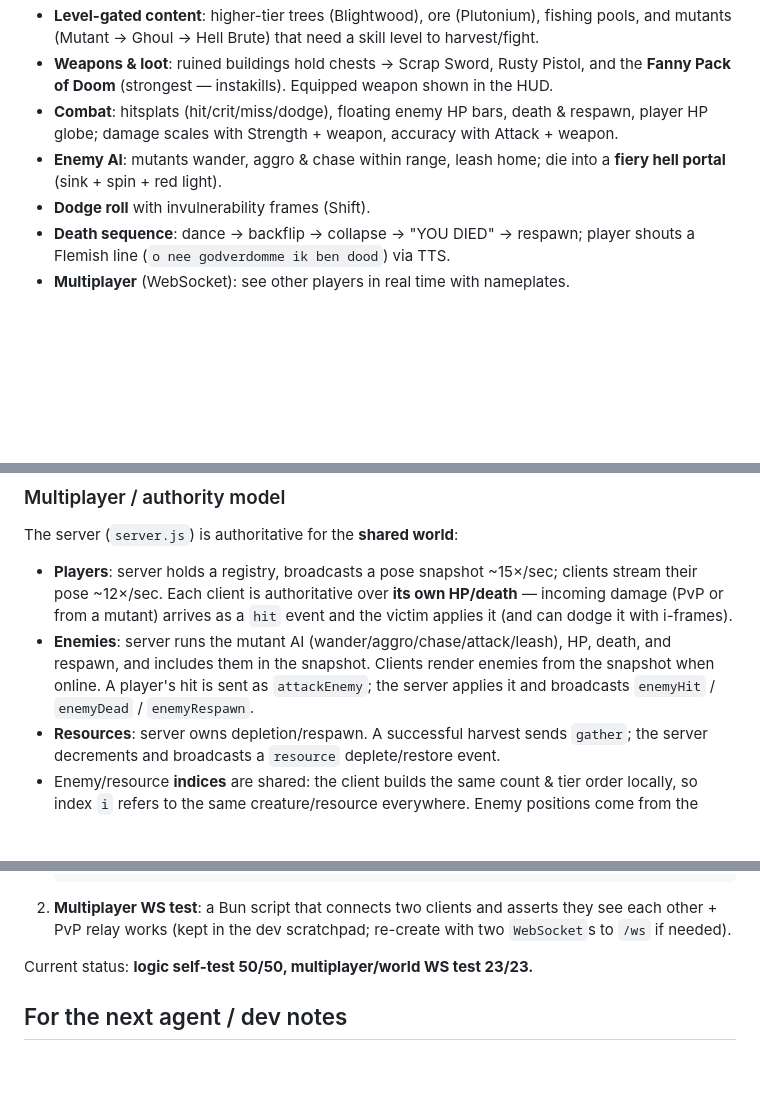
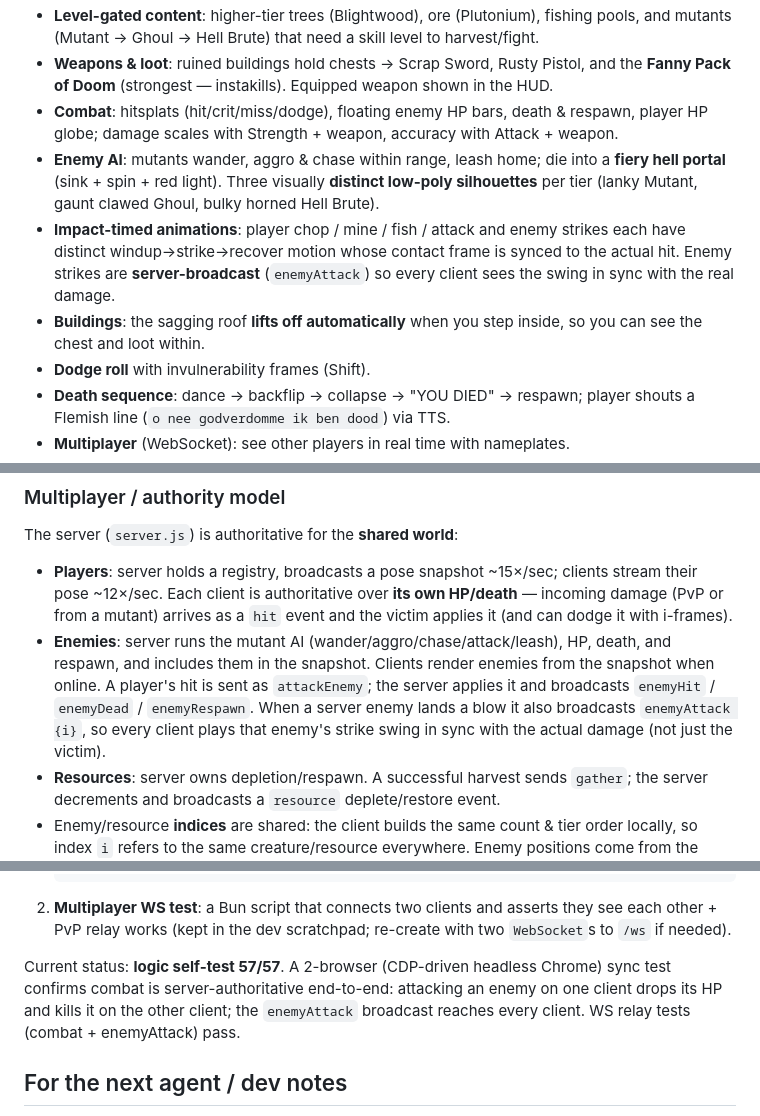
Before and after one commit to coupez/sands-of-apocalypse, a Markdown page: README.md, 3 parts joined by grey strips. GitHub-like rendering; blank space fills up the shorter version.

Commit message:
Docs: document roof-lift, distinct enemy tiers, impact-synced animations, enemyAttack broadcast; update test status to 57/57

```diff
--- a/README.md
+++ b/README.md
@@ -46,7 +46,14 @@ Three.js vendored locally in `lib/three.min.js` (UMD global build).
 - **Combat**: hitsplats (hit/crit/miss/dodge), floating enemy HP bars, death & respawn,
   player HP globe; damage scales with Strength + weapon, accuracy with Attack + weapon.
 - **Enemy AI**: mutants wander, aggro & chase within range, leash home; die into a
-  **fiery hell portal** (sink + spin + red light).
+  **fiery hell portal** (sink + spin + red light). Three visually **distinct low-poly
+  silhouettes** per tier (lanky Mutant, gaunt clawed Ghoul, bulky horned Hell Brute).
+- **Impact-timed animations**: player chop / mine / fish / attack and enemy strikes each
+  have distinct windup→strike→recover motion whose contact frame is synced to the actual
+  hit. Enemy strikes are **server-broadcast** (`enemyAttack`) so every client sees the swing
+  in sync with the real damage.
+- **Buildings**: the sagging roof **lifts off automatically** when you step inside, so you
+  can see the chest and loot within.
 - **Dodge roll** with invulnerability frames (Shift).
 - **Death sequence**: dance → backflip → collapse → "YOU DIED" → respawn; player shouts a
   Flemish line (`o nee godverdomme ik ben dood`) via TTS.
@@ -90,7 +97,9 @@ The server (`server.js`) is authoritative for the **shared world**:
 - **Enemies**: server runs the mutant AI (wander/aggro/chase/attack/leash), HP, death, and
   respawn, and includes them in the snapshot. Clients render enemies from the snapshot when
   online. A player's hit is sent as `attackEnemy`; the server applies it and broadcasts
-  `enemyHit` / `enemyDead` / `enemyRespawn`.
+  `enemyHit` / `enemyDead` / `enemyRespawn`. When a server enemy lands a blow it also
+  broadcasts `enemyAttack {i}`, so every client plays that enemy's strike swing in sync
+  with the actual damage (not just the victim).
 - **Resources**: server owns depletion/respawn. A successful harvest sends `gather`; the
   server decrements and broadcasts a `resource` deplete/restore event.
 - Enemy/resource **indices** are shared: the client builds the same count & tier order
@@ -115,7 +124,10 @@ Two automated harnesses back this project — run them after changes:
    see each other + PvP relay works (kept in the dev scratchpad; re-create with two
    `WebSocket`s to `/ws` if needed).
 
-Current status: **logic self-test 50/50, multiplayer/world WS test 23/23.**
+Current status: **logic self-test 57/57**. A 2-browser (CDP-driven headless Chrome) sync
+test confirms combat is server-authoritative end-to-end: attacking an enemy on one client
+drops its HP and kills it on the other client; the `enemyAttack` broadcast reaches every
+client. WS relay tests (combat + enemyAttack) pass.
 
 ## For the next agent / dev notes
 
```
